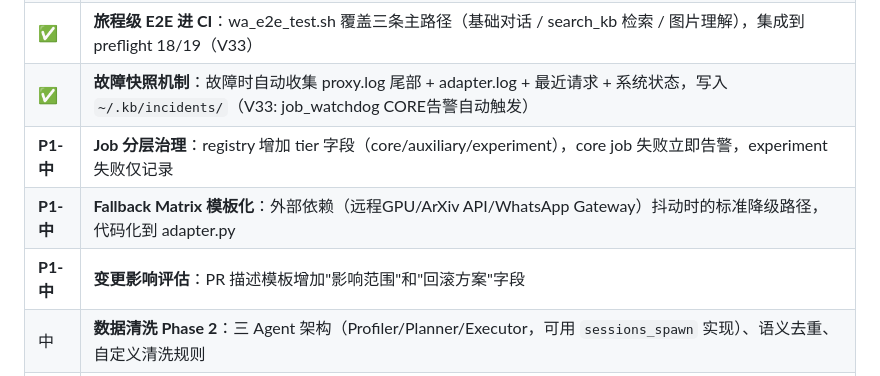
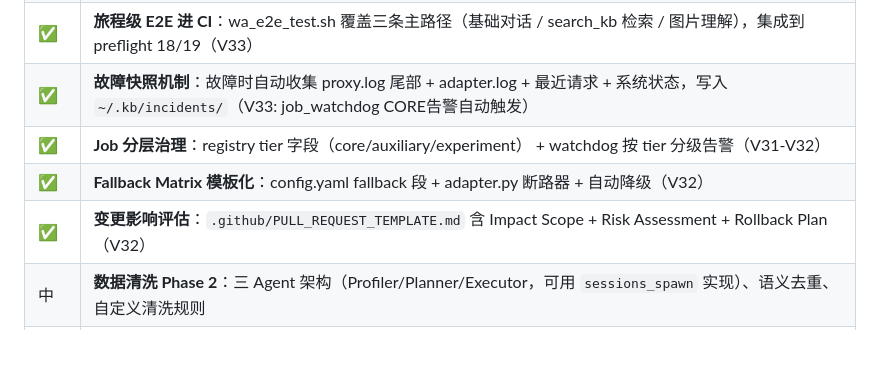
Before and after one commit to bisdom-cell/openclaw-model-bridge, a Markdown page: CLAUDE.md, the part around the change. Rendered like a GitHub page; blank space fills up the shorter version.

Commit message:
chore: 标记 P1 全部完成 — Job分层/Fallback/PR模板均已实现
审计发现 3 个 P1 任务在 V31-V32 中已实现但未标记：
- Job 分层治理：registry tier + watchdog 分级告警
- Fallback Matrix：config.yaml fallback + adapter.py 断路器
- 变更影响评估：.github/PULL_REQUEST_TEMPLATE.md

https://claude.ai/code/session_01756S75KfsGm5oR2guy39Zo

```diff
--- a/CLAUDE.md
+++ b/CLAUDE.md
@@ -395,9 +395,9 @@ grep -r "BSA[A-Za-z0-9]\{15,\}" . --include="*.py" --include="*.sh" --include="*
 | ✅ | **阈值中心化**：config.yaml 统一管理 9 大类阈值（SLO/Proxy/Token/Alert/Routing/Truncation/Watchdog/Incident/Fallback），config_loader.py 统一加载（V32） |
 | ✅ | **旅程级 E2E 进 CI**：wa_e2e_test.sh 覆盖三条主路径（基础对话 / search_kb 检索 / 图片理解），集成到 preflight 18/19（V33） |
 | ✅ | **故障快照机制**：故障时自动收集 proxy.log 尾部 + adapter.log + 最近请求 + 系统状态，写入 `~/.kb/incidents/`（V33: job_watchdog CORE告警自动触发） |
-| **P1-中** | **Job 分层治理**：registry 增加 tier 字段（core/auxiliary/experiment），core job 失败立即告警，experiment 失败仅记录 |
-| **P1-中** | **Fallback Matrix 模板化**：外部依赖（远程GPU/ArXiv API/WhatsApp Gateway）抖动时的标准降级路径，代码化到 adapter.py |
-| **P1-中** | **变更影响评估**：PR 描述模板增加"影响范围"和"回滚方案"字段 |
+| ✅ | **Job 分层治理**：registry tier 字段（core/auxiliary/experiment） + watchdog 按 tier 分级告警（V31-V32） |
+| ✅ | **Fallback Matrix 模板化**：config.yaml fallback 段 + adapter.py 断路器 + 自动降级（V32） |
+| ✅ | **变更影响评估**：`.github/PULL_REQUEST_TEMPLATE.md` 含 Impact Scope + Risk Assessment + Rollback Plan（V32） |
 | 中 | **数据清洗 Phase 2**：三 Agent 架构（Profiler/Planner/Executor，可用 `sessions_spawn` 实现）、语义去重、自定义清洗规则 |
 | 中 | **PA 长期记忆**：启用 `memory_search`/`memory_get`。⚠️ Qwen3不主动调用memory工具，等模型升级后重新验证 |
 | 中 | **PA 子 Agent 委派**：`sessions_spawn` + `sessions_send` 让 PA 自主创建子任务 |
```
